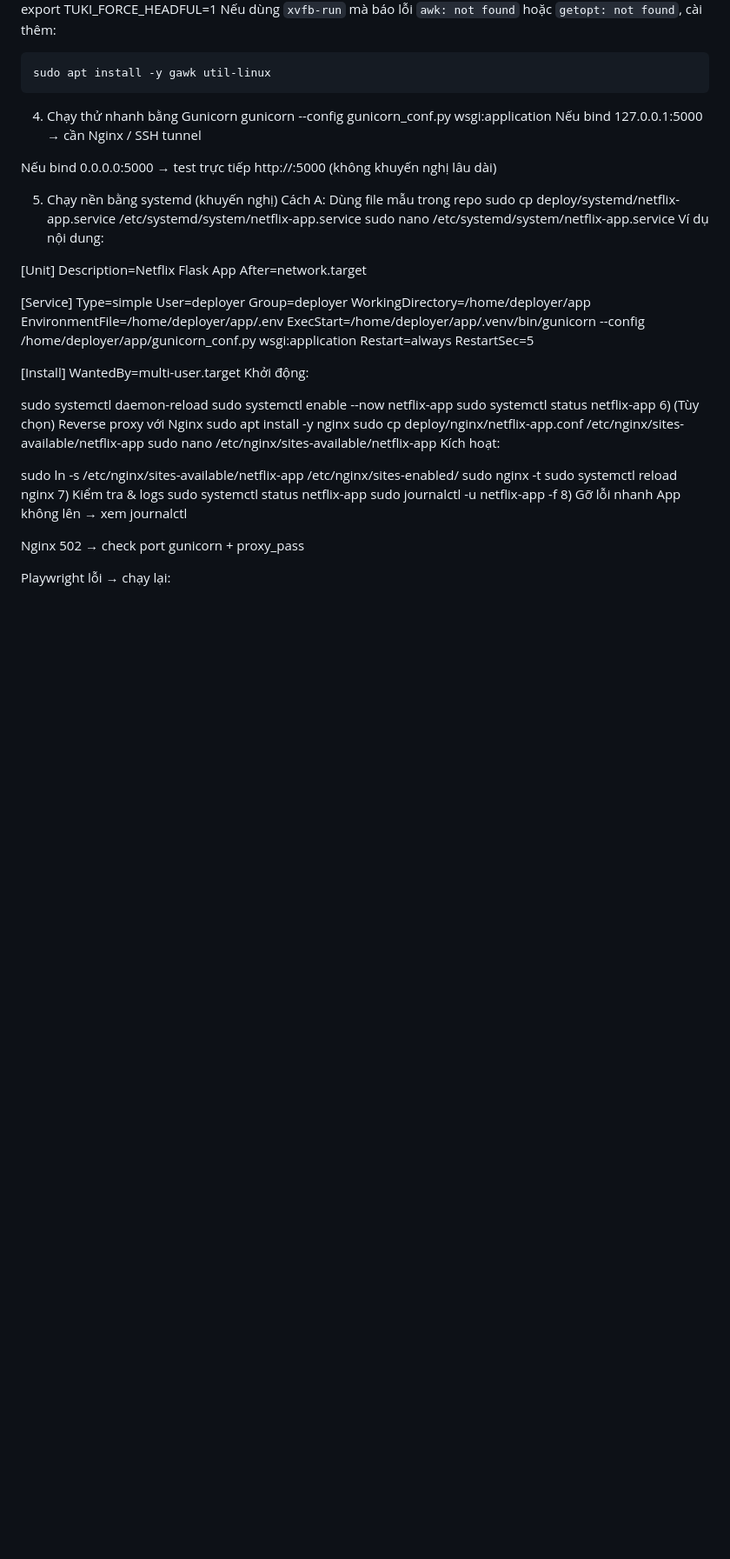
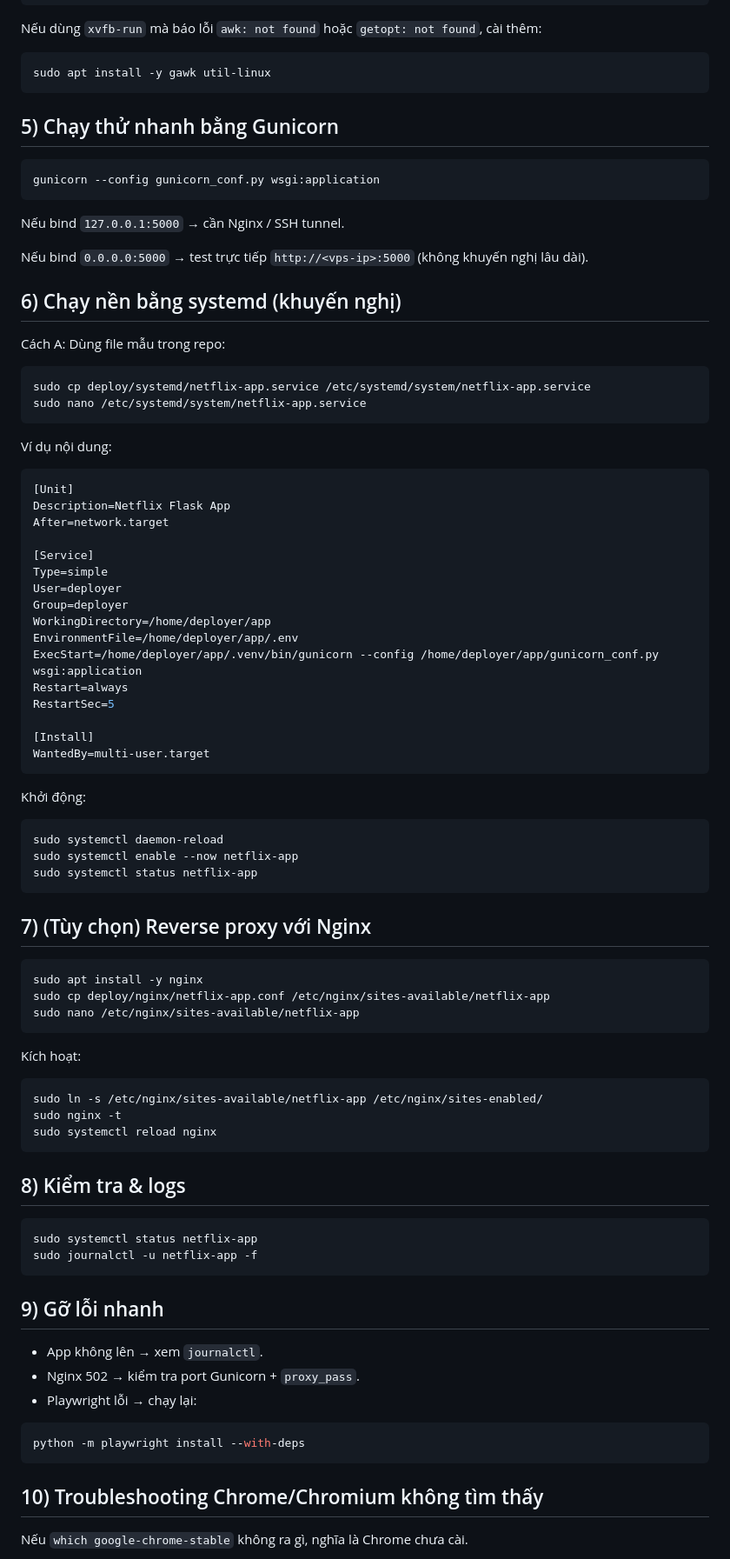
Before and after one commit to tuanminhh03/Get_code_and_family_netflix, a Markdown page: DEPLOYMENT_UBUNTU.md, the part around one of its changes. Shown at 87% size. Rendered like a GitHub page; blank space fills up the shorter version.

Commit message:
docs: refresh ubuntu deployment steps

````diff
--- a/DEPLOYMENT_UBUNTU.md
+++ b/DEPLOYMENT_UBUNTU.md
@@ -67,17 +84,23 @@ Nếu dùng `xvfb-run` mà báo lỗi `awk: not found` hoặc `getopt: not found
 sudo apt install -y gawk util-linux
 ```
-4) Chạy thử nhanh bằng Gunicorn
+
+## 5) Chạy thử nhanh bằng Gunicorn
+```bash
 gunicorn --config gunicorn_conf.py wsgi:application
-Nếu bind 127.0.0.1:5000 → cần Nginx / SSH tunnel
+```
+Nếu bind `127.0.0.1:5000` → cần Nginx / SSH tunnel.
 
-Nếu bind 0.0.0.0:5000 → test trực tiếp http://<vps-ip>:5000 (không khuyến nghị lâu dài)
+Nếu bind `0.0.0.0:5000` → test trực tiếp `http://<vps-ip>:5000` (không khuyến nghị lâu dài).
 
-5) Chạy nền bằng systemd (khuyến nghị)
-Cách A: Dùng file mẫu trong repo
+## 6) Chạy nền bằng systemd (khuyến nghị)
+Cách A: Dùng file mẫu trong repo:
+```bash
 sudo cp deploy/systemd/netflix-app.service /etc/systemd/system/netflix-app.service
 sudo nano /etc/systemd/system/netflix-app.service
+```
+
 Ví dụ nội dung:
-
+```ini
 [Unit]
 Description=Netflix Flask App
 After=network.target
@@ -94,27 +117,43 @@ RestartSec=5
 
 [Install]
 WantedBy=multi-user.target
+```
+
 Khởi động:
-
+```bash
 sudo systemctl daemon-reload
 sudo systemctl enable --now netflix-app
 sudo systemctl status netflix-app
-6) (Tùy chọn) Reverse proxy với Nginx
+```
+
+## 7) (Tùy chọn) Reverse proxy với Nginx
+```bash
 sudo apt install -y nginx
 sudo cp deploy/nginx/netflix-app.conf /etc/nginx/sites-available/netflix-app
 sudo nano /etc/nginx/sites-available/netflix-app
+```
+
 Kích hoạt:
-
+```bash
 sudo ln -s /etc/nginx/sites-available/netflix-app /etc/nginx/sites-enabled/
 sudo nginx -t
 sudo systemctl reload nginx
-7) Kiểm tra & logs
+```
+
+## 8) Kiểm tra & logs
+```bash
 sudo systemctl status netflix-app
 sudo journalctl -u netflix-app -f
-8) Gỡ lỗi nhanh
-App không lên → xem journalctl
+```
 
-Nginx 502 → check port gunicorn + proxy_pass
+## 9) Gỡ lỗi nhanh
+- App không lên → xem `journalctl`.
+- Nginx 502 → kiểm tra port Gunicorn + `proxy_pass`.
+- Playwright lỗi → chạy lại:
+```bash
+python -m playwright install --with-deps
+```
 
-Playwright lỗi → chạy lại:
+## 10) Troubleshooting Chrome/Chromium không tìm thấy
+Nếu `which google-chrome-stable` không ra gì, nghĩa là Chrome chưa cài.
 
````
Also changed, not shown: other parts of DEPLOYMENT_UBUNTU.md (+66 -35 lines).
